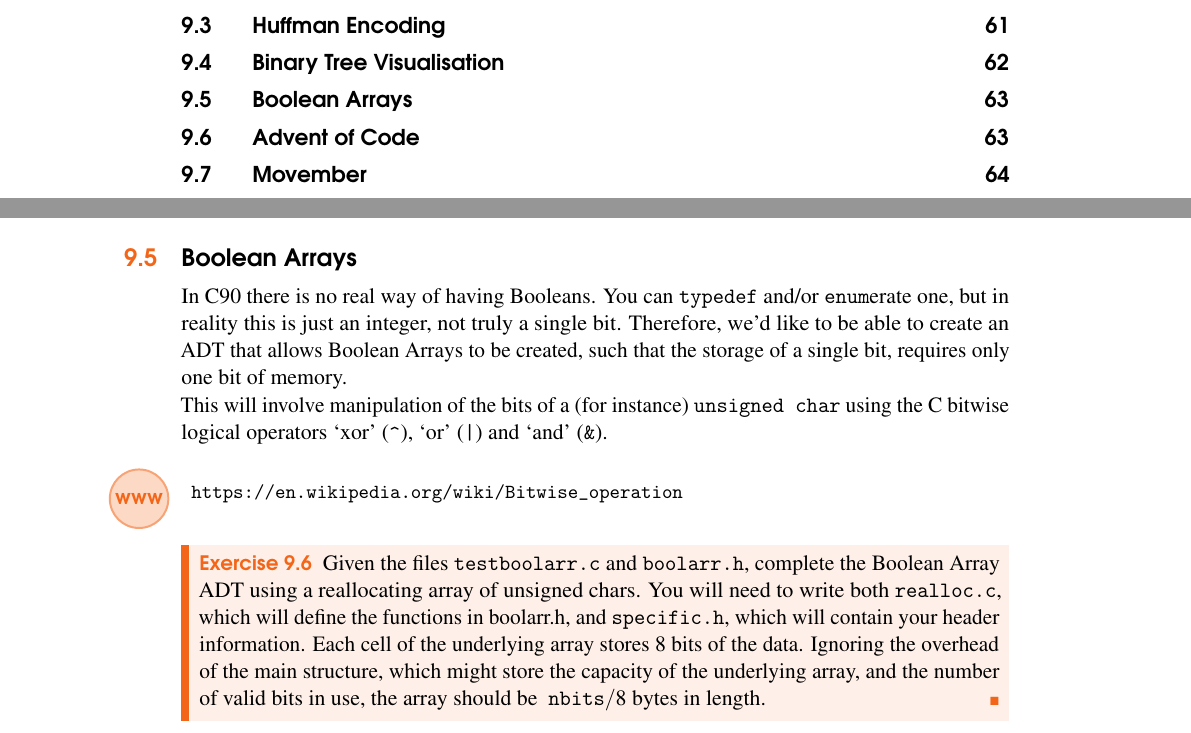
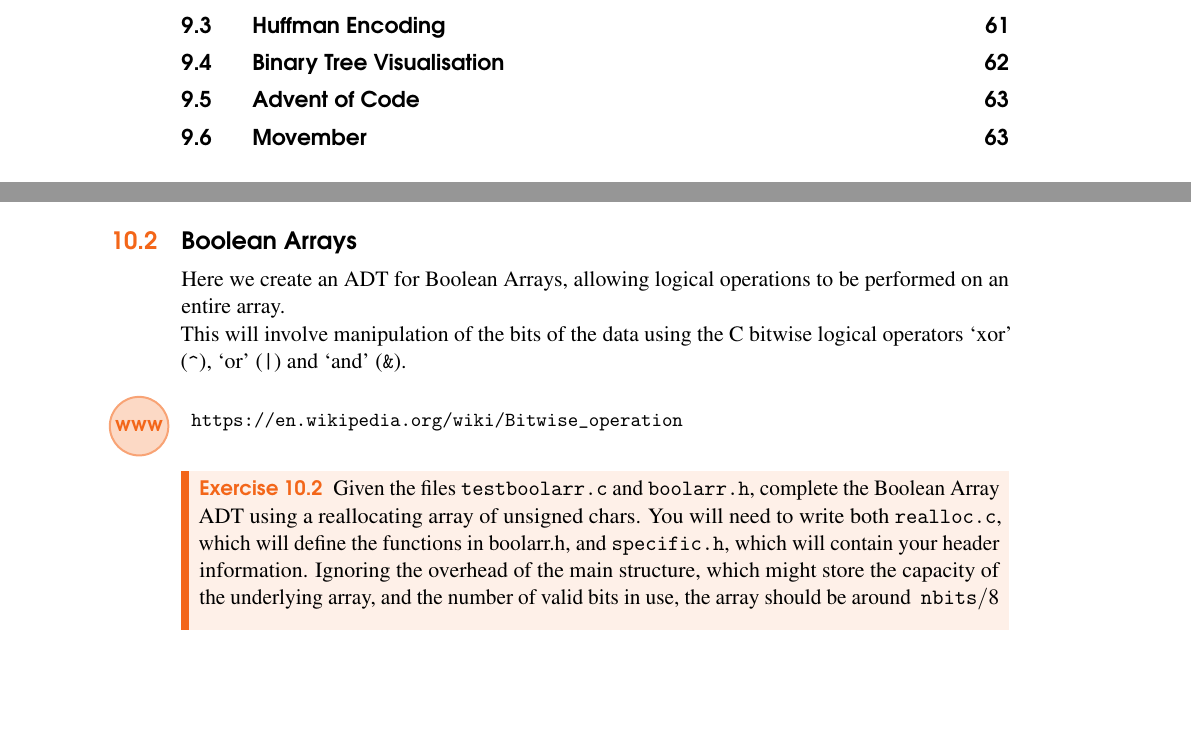
Before and after one commit to csnwc/Exercises-In-C, a LaTeX thesis (Tex/exercisesInC.tex, which reads Tex/boolarr.tex): two parts of pages 5 and 65 of 105 before the commit and two parts of pages 5 and 67 of 105 after it, joined at a grey line, cut so that both start at the same text, the shorter picture padded with empty space. The pictures show the PDF file exercisesInC.pdf that the author committed with the source.

Commit message:
Moved BoolArr to a more sensible place (Chap10)

```diff
--- a/Tex/boolarr.tex
+++ b/Tex/boolarr.tex
@@ -1,13 +1,9 @@
 \nsection{Boolean Arrays}
 
-In C90 there is no real way of having Booleans.
-You can \verb^typedef^ and/or \verb^enum^erate one, but in reality this is
-just an integer, not truly a single bit.
-Therefore, we'd like to be able to create an ADT that allows Boolean Arrays
-to be created, such that the storage of a single bit, requires only one bit of memory.
+Here we create an ADT for Boolean Arrays, allowing logical operations to be performed on an entire array.
 
 \noindent
-This will involve manipulation of the bits of a (for instance) \verb^unsigned char^
+This will involve manipulation of the bits of the data
 using the C bitwise logical operators `xor' (\verb#^#), `or' (\verb^|^) and `and' (\verb^&^).
 \wwwurl{https://en.wikipedia.org/wiki/Bitwise\_operation}
 
@@ -15,7 +11,7 @@ using the C bitwise logical operators `xor' (\verb#^#), `or' (\verb^|^) and `and
 Given the files \verb^testboolarr.c^ and \verb^boolarr.h^, complete the Boolean Array ADT using
 a reallocating array of unsigned chars. You will need to write both \verb^realloc.c^, which will define the
 functions in boolarr.h, and \verb^specific.h^, which will contain your header information.
-Each cell of the underlying array stores $8$ bits of the data. Ignoring the overhead of the main structure,
+Ignoring the overhead of the main structure,
 which might store the capacity of the underlying array, and the number of valid bits in use,
-the array should be $~$\verb^nbits^$/8$ bytes in length.
+the array should be around $~$\verb^nbits^$/8$ bytes in length.
 \end{exercise}
```
Also changed, not shown: Tex/exercisesInC.tex (+2 -2 lines), exercisesInC.pdf.
